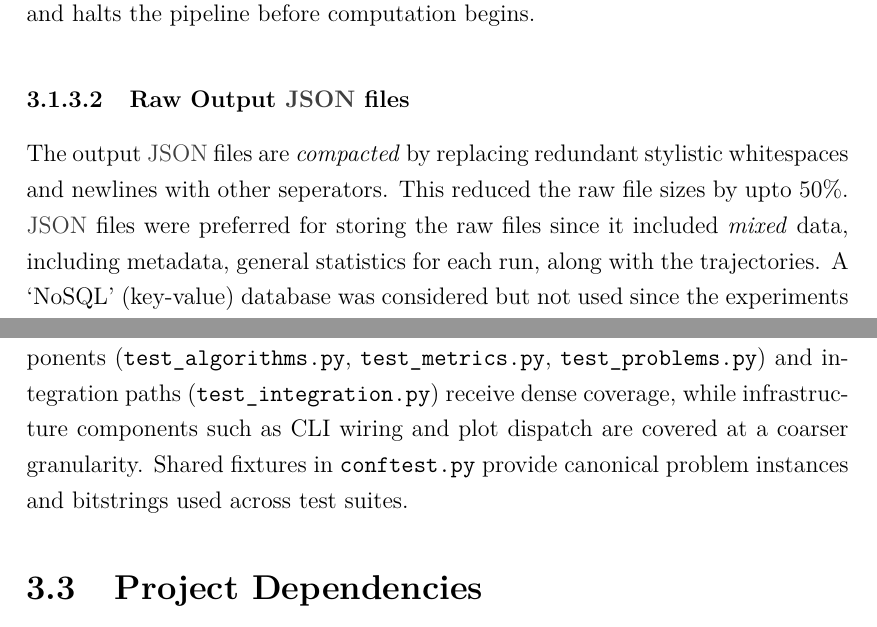
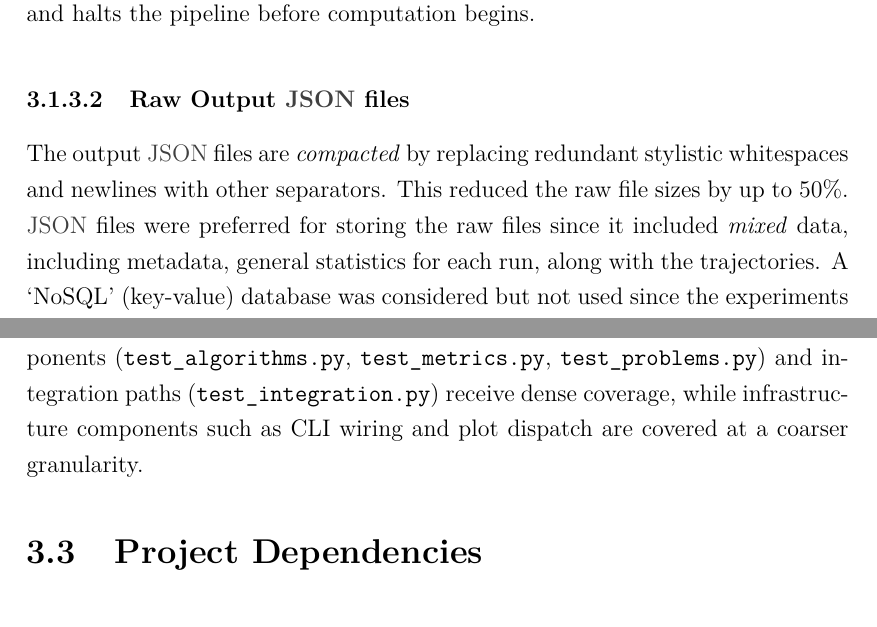
Before and after one commit to manojmanikandan7/regret-report, a LaTeX thesis (report.tex, which reads chapters/chapter_design.tex): two parts of pages 50 and 55 of 92, joined at a grey line, cut so that both start at the same text. Compiled offline with pdfLaTeX; a LaTeX package or settings file that is missing is left out.

Commit message:
format: fix spellings + formatting

```diff
--- a/chapters/chapter_design.tex
+++ b/chapters/chapter_design.tex
@@ -259,8 +259,8 @@ and the experiment (job) dispatch pipeline.
 
 \subsubsection{Raw Output \acrshort{json} files}
 The output \acrshort{json} files are \textit{compacted} by replacing
-redundant stylistic whitespaces and newlines with other seperators.
-This reduced the raw file sizes by upto 50\%.
+redundant stylistic whitespaces and newlines with other separators.
+This reduced the raw file sizes by up to 50\%.
 \acrshort{json} files were preferred for storing the raw files since
 it included \textit{mixed} data, including metadata, general
 statistics for each run, along with the trajectories.
@@ -566,8 +566,7 @@ components (\texttt{test\_algorithms.py}, \texttt{test\_metrics.py},
 \texttt{test\_problems.py}) and integration paths
 (\texttt{test\_integration.py}) receive dense coverage, while infrastructure
 components such as CLI wiring and plot dispatch are covered at a coarser
-granularity. Shared fixtures in \texttt{conftest.py} provide canonical
-problem instances and bitstrings used across test suites.
+granularity.
 
 \section{Project Dependencies}
 The project is built with \texttt{hatchling}~\cite{hatchling} and managed
```
Also changed, not shown: appendices/appendix1.tex (+1 -1 lines), chapters/chapter_experiments.tex (+1 -0 lines), chapters/chapter_background.tex (line endings or trailing spaces), chapters/chapter_design.tex (2 more changed lines).
